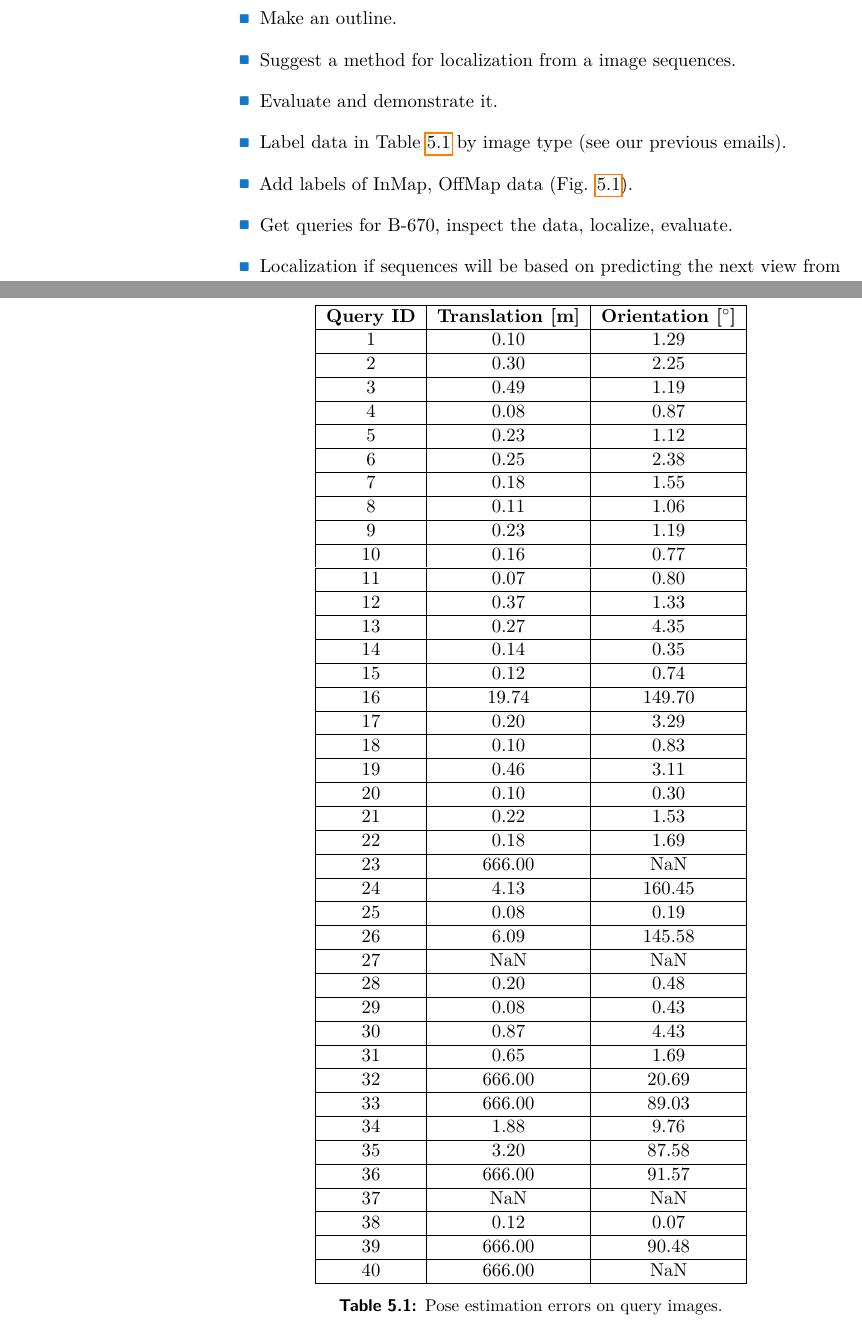
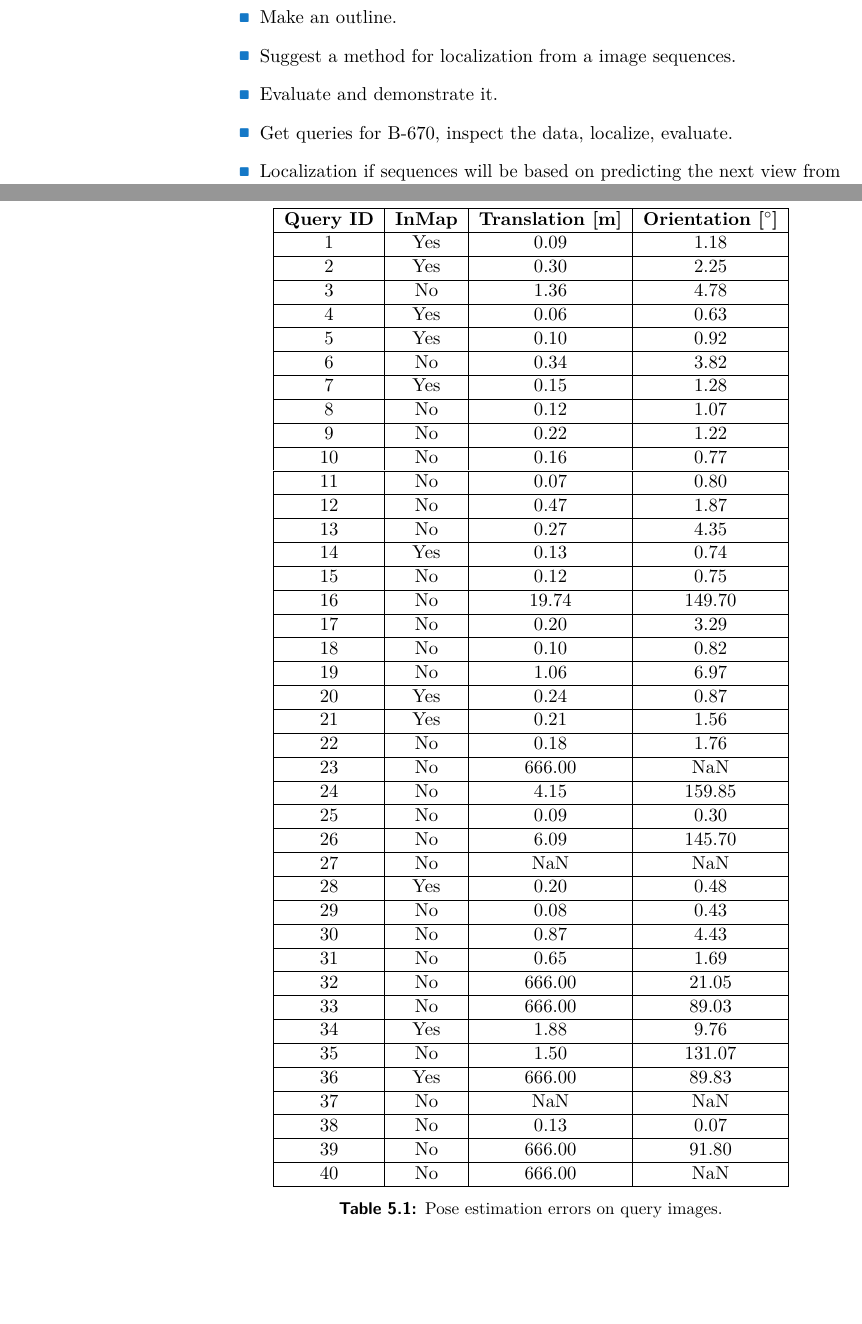
Before and after one commit to lucivpav/masters-thesis, a LaTeX thesis (masters-thesis.tex, which reads evaluation/errors.csv): two parts of pages 7 and 21 of 28, joined at a grey line, cut so that both start at the same text, the shorter picture padded with empty space. Compiled offline with pdfLaTeX.

Commit message:
show InMap property in the errors table

```diff
--- a/evaluation/errors.csv
+++ b/evaluation/errors.csv
@@ -7,9 +0,0 @@ id,translation,orientation
-6,0.25,2.38
-7,0.18,1.55
-8,0.11,1.06
-9,0.23,1.19
-10,0.16,0.77
-11,0.07,0.80
-12,0.37,1.33
-13,0.27,4.35
-14,0.14,0.35
@@ -20,2 +0,0 @@ id,translation,orientation
-19,0.46,3.11
-20,0.10,0.30
@@ -25,4 +0,0 @@ id,translation,orientation
-24,4.13,160.45
-25,0.08,0.19
-26,6.09,145.58
-27,NaN,NaN
@@ -33,9 +1,41 @@ id,translation,orientation
-32,666.00,20.69
-33,666.00,89.03
-34,1.88,9.76
-35,3.20,87.58
-36,666.00,91.57
-37,NaN,NaN
-38,0.12,0.07
-39,666.00,90.48
-40,666.00,NaN
+id,inMap,translation,orientation
+1,Yes,0.09,1.18
+2,Yes,0.30,2.25
+3,No,1.36,4.78
+4,Yes,0.06,0.63
+5,Yes,0.10,0.92
+6,No,0.34,3.82
+7,Yes,0.15,1.28
+8,No,0.12,1.07
+9,No,0.22,1.22
+10,No,0.16,0.77
+11,No,0.07,0.80
+12,No,0.47,1.87
+13,No,0.27,4.35
+14,Yes,0.13,0.74
+15,No,0.12,0.75
+16,No,19.74,149.70
+17,No,0.20,3.29
+18,No,0.10,0.82
+19,No,1.06,6.97
+20,Yes,0.24,0.87
+21,Yes,0.21,1.56
+22,No,0.18,1.76
+23,No,666.00,NaN
+24,No,4.15,159.85
+25,No,0.09,0.30
+26,No,6.09,145.70
+27,No,NaN,NaN
+28,Yes,0.20,0.48
+29,No,0.08,0.43
+30,No,0.87,4.43
+31,No,0.65,1.69
+32,No,666.00,21.05
+33,No,666.00,89.03
+34,Yes,1.88,9.76
+35,No,1.50,131.07
+36,Yes,666.00,89.83
+37,No,NaN,NaN
+38,No,0.13,0.07
+39,No,666.00,91.80
+40,No,666.00,NaN
--- a/masters-thesis.tex
+++ b/masters-thesis.tex
@@ -127,8 +127,6 @@ V Praze, \ctufield{day}.~\monthinlanguage{title}~\ctufield{year}
     \item Make an outline.
     \item Suggest a method for localization from a image sequences.
     \item Evaluate and demonstrate it.
-    \item Label data in Table \ref{tab:estimation-errors} by image type (see our previous emails).
-    \item Add labels of InMap, OffMap data (Fig. \ref{fig:queryPipeline}).
     \item Get queries for B-670, inspect the data, localize, evaluate.
     \item Localization if sequences will be based on predicting the next view from the pose obtained bay localizing and initial segment of the segment of the sequence and attaching the next view(s) using the relative pose between the views provided by Hololens pose tracking.
     \item Level-1: localize initial segment of length 1, evaluate, wait or this to work, ...
@@ -231,11 +229,11 @@ In order to measure how the InLocCIIRC algorithm is performing, I have measured
 
 \begin{table}
 	\centering
-	\begin{tabular}{|c|c|c|}
+	\begin{tabular}{|c|c|c|c|}
 		\hline
-		\bfseries Query ID & \bfseries Translation [m] & \bfseries Orientation [\degree]
+		\bfseries Query ID & \bfseries InMap & \bfseries Translation [m] & \bfseries Orientation [\degree]
 		\csvreader[head to column names]{evaluation/errors.csv}{}
-		{\\ \hline \id & \translation & \orientation}
+		{\\ \hline \id & \inMap & \translation & \orientation}
 		\\\hline
 	\end{tabular}
 	\caption{Pose estimation errors on query images.}
```
Also changed, not shown: evaluation/errors.csv (17 more changed lines), masters-thesis.tex (2 more changed lines).
